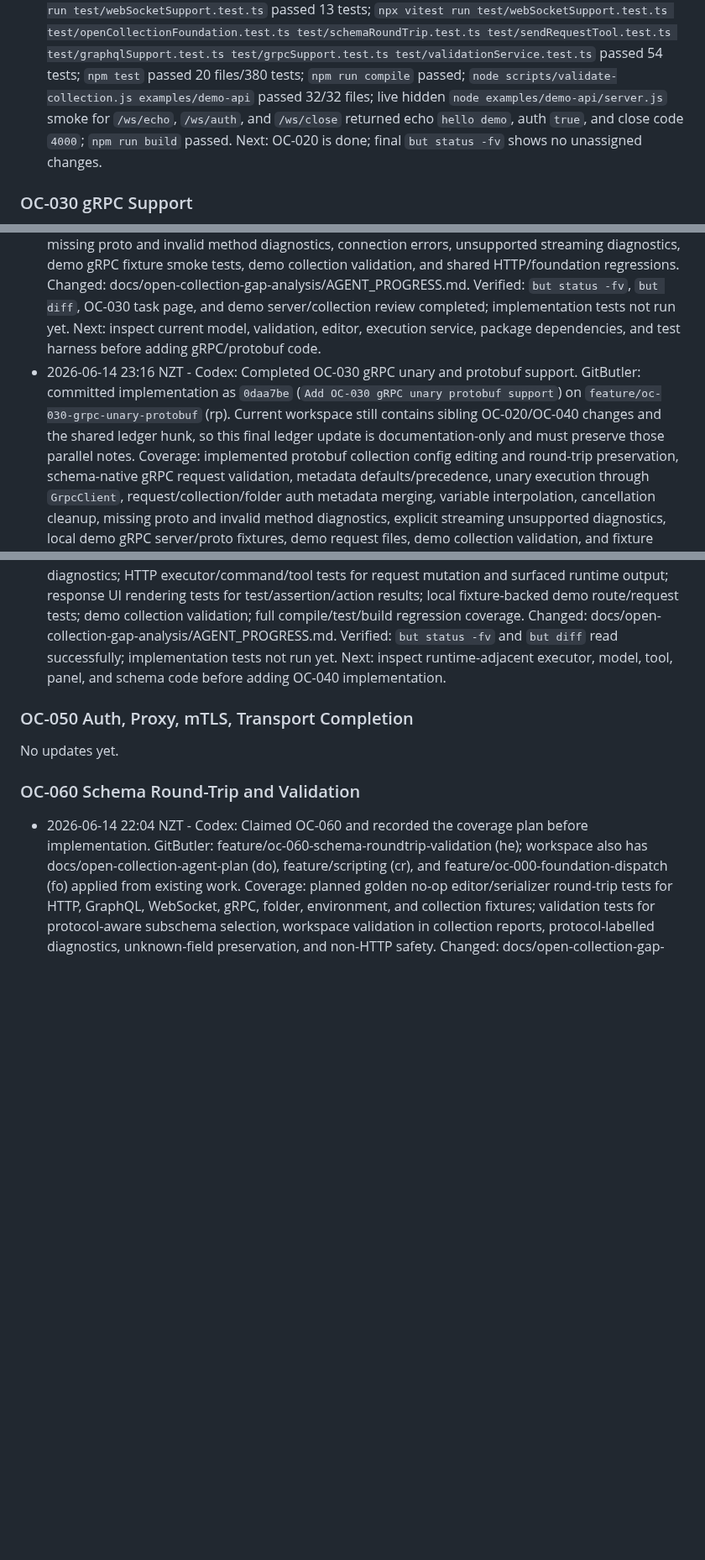
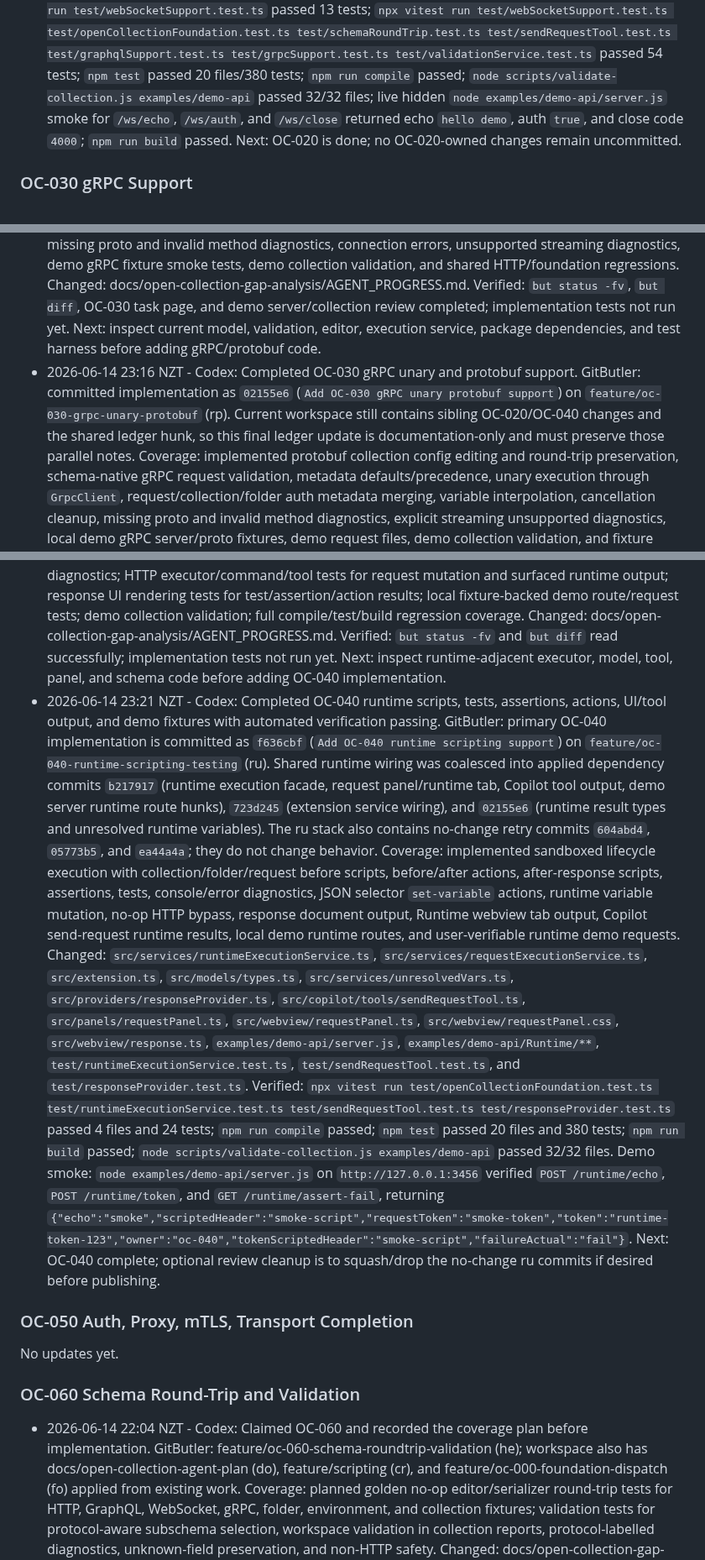
Before and after one commit to cjohnsto-nz/missio, a Markdown page: docs/open-collection-gap-analysis/AGENT_PROGRESS.md, 3 parts joined by grey strips. Shown at 84% size. Rendered like a GitHub page; blank space fills up the shorter version.

Commit message:
Refresh protocol completion ledger

```diff
--- a/docs/open-collection-gap-analysis/AGENT_PROGRESS.md
+++ b/docs/open-collection-gap-analysis/AGENT_PROGRESS.md
@@ -164,7 +164,7 @@ Record cross-cutting decisions here so parallel agents do not rediscover them.
   Coverage: `test/webSocketSupport.test.ts` covers text, JSON, binary, selected message variants, inherited collection/folder/request headers, bearer auth handshake, invalid URL diagnostics, server close, explicit disconnect cancellation, active socket cleanup, RequestExecutionService WebSocket dispatch/cancel, schema-native WebSocket editor merge/save behavior, unresolved variable scanning including inherited headers/auth, CodeLens/list/send Copilot routing, demo collection validation, and committed demo request smoke coverage.
   Changed: OC-020 branch owns `examples/demo-api/WebSocket/*.yml` and `test/webSocketSupport.test.ts`; applied shared branches own `src/services/webSocketClient.ts`, `RequestExecutionService` dispatch, request panel/editor/tooling, `examples/demo-api/server.js`, `examples/demo-api/opencollection.yml`, and `package.json`/`package-lock.json`.
   Verified: `npx vitest run test/webSocketSupport.test.ts` passed 13 tests; `npx vitest run test/webSocketSupport.test.ts test/openCollectionFoundation.test.ts test/schemaRoundTrip.test.ts test/sendRequestTool.test.ts test/graphqlSupport.test.ts test/grpcSupport.test.ts test/validationService.test.ts` passed 54 tests; `npm test` passed 20 files/380 tests; `npm run compile` passed; `node scripts/validate-collection.js examples/demo-api` passed 32/32 files; live hidden `node examples/demo-api/server.js` smoke for `/ws/echo`, `/ws/auth`, and `/ws/close` returned echo `hello demo`, auth `true`, and close code `4000`; `npm run build` passed.
-  Next: OC-020 is done; final `but status -fv` shows no unassigned changes.
+  Next: OC-020 is done; no OC-020-owned changes remain uncommitted.
 
 ### OC-030 gRPC Support
 
@@ -175,7 +175,7 @@ Record cross-cutting decisions here so parallel agents do not rediscover them.
   Verified: `but status -fv`, `but diff`, OC-030 task page, and demo server/collection review completed; implementation tests not run yet.
   Next: inspect current model, validation, editor, execution service, package dependencies, and test harness before adding gRPC/protobuf code.
 - 2026-06-14 23:16 NZT - Codex: Completed OC-030 gRPC unary and protobuf support.
-  GitButler: committed implementation as `0daa7be` (`Add OC-030 gRPC unary protobuf support`) on `feature/oc-030-grpc-unary-protobuf` (rp). Current workspace still contains sibling OC-020/OC-040 changes and the shared ledger hunk, so this final ledger update is documentation-only and must preserve those parallel notes.
+  GitButler: committed implementation as `02155e6` (`Add OC-030 gRPC unary protobuf support`) on `feature/oc-030-grpc-unary-protobuf` (rp). Current workspace still contains sibling OC-020/OC-040 changes and the shared ledger hunk, so this final ledger update is documentation-only and must preserve those parallel notes.
   Coverage: implemented protobuf collection config editing and round-trip preservation, schema-native gRPC request validation, metadata defaults/precedence, unary execution through `GrpcClient`, request/collection/folder auth metadata merging, variable interpolation, cancellation cleanup, missing proto and invalid method diagnostics, explicit streaming unsupported diagnostics, local demo gRPC server/proto fixtures, demo request files, demo collection validation, and fixture smoke coverage.
   Changed: `package.json`, `package-lock.json`, `src/models/types.ts`, `src/models/schemaRoundTrip.ts`, `src/panels/collectionPanel.ts`, `src/webview/collectionPanel.ts`, `src/services/grpcClient.ts`, `src/services/unresolvedVars.ts`, `scripts/validate-collection.js`, `examples/demo-api/grpc-server.js`, `examples/demo-api/proto/**`, `examples/demo-api/gRPC/**`, `examples/demo-api/opencollection.yml`, and `test/grpcSupport.test.ts`.
   Verified: `npx vitest run test/grpcSupport.test.ts test/schemaRoundTrip.test.ts test/validationService.test.ts` passed 16 tests; `npx vitest run test/openCollectionFoundation.test.ts test/runtimeExecutionService.test.ts test/grpcSupport.test.ts test/sendRequestTool.test.ts` passed 30 tests; `node scripts/validate-collection.js examples/demo-api` passed 32 files; `npm run compile` passed; `npm test` passed 20 files and 380 tests; `npm run build` passed; an actual `node examples/demo-api/grpc-server.js` smoke call to `missio.demo.DemoService/EchoUnary` returned `ok: true`.
@@ -189,6 +189,13 @@ Record cross-cutting decisions here so parallel agents do not rediscover them.
   Changed: docs/open-collection-gap-analysis/AGENT_PROGRESS.md.
   Verified: `but status -fv` and `but diff` read successfully; implementation tests not run yet.
   Next: inspect runtime-adjacent executor, model, tool, panel, and schema code before adding OC-040 implementation.
+- 2026-06-14 23:21 NZT - Codex: Completed OC-040 runtime scripts, tests, assertions, actions, UI/tool output, and demo fixtures with automated verification passing.
+  GitButler: primary OC-040 implementation is committed as `f636cbf` (`Add OC-040 runtime scripting support`) on `feature/oc-040-runtime-scripting-testing` (ru). Shared runtime wiring was coalesced into applied dependency commits `b217917` (runtime execution facade, request panel/runtime tab, Copilot tool output, demo server runtime route hunks), `723d245` (extension service wiring), and `02155e6` (runtime result types and unresolved runtime variables). The ru stack also contains no-change retry commits `604abd4`, `05773b5`, and `ea44a4a`; they do not change behavior.
+  Coverage: implemented sandboxed lifecycle execution with collection/folder/request before scripts, before/after actions, after-response scripts, assertions, tests, console/error diagnostics, JSON selector `set-variable` actions, runtime variable mutation, no-op HTTP bypass, response document output, Runtime webview tab output, Copilot send-request runtime results, local demo runtime routes, and user-verifiable runtime demo requests.
+  Changed: `src/services/runtimeExecutionService.ts`, `src/services/requestExecutionService.ts`, `src/extension.ts`, `src/models/types.ts`, `src/services/unresolvedVars.ts`, `src/providers/responseProvider.ts`, `src/copilot/tools/sendRequestTool.ts`, `src/panels/requestPanel.ts`, `src/webview/requestPanel.ts`, `src/webview/requestPanel.css`, `src/webview/response.ts`, `examples/demo-api/server.js`, `examples/demo-api/Runtime/**`, `test/runtimeExecutionService.test.ts`, `test/sendRequestTool.test.ts`, and `test/responseProvider.test.ts`.
+  Verified: `npx vitest run test/openCollectionFoundation.test.ts test/runtimeExecutionService.test.ts test/sendRequestTool.test.ts test/responseProvider.test.ts` passed 4 files and 24 tests; `npm run compile` passed; `npm test` passed 20 files and 380 tests; `npm run build` passed; `node scripts/validate-collection.js examples/demo-api` passed 32/32 files.
+  Demo smoke: `node examples/demo-api/server.js` on `http://127.0.0.1:3456` verified `POST /runtime/echo`, `POST /runtime/token`, and `GET /runtime/assert-fail`, returning `{"echo":"smoke","scriptedHeader":"smoke-script","requestToken":"smoke-token","token":"runtime-token-123","owner":"oc-040","tokenScriptedHeader":"smoke-script","failureActual":"fail"}`.
+  Next: OC-040 complete; optional review cleanup is to squash/drop the no-change ru commits if desired before publishing.
 
 ### OC-050 Auth, Proxy, mTLS, Transport Completion
 
```
Also changed, not shown: other parts of docs/open-collection-gap-analysis/AGENT_PROGRESS.md (+3 -3 lines).
